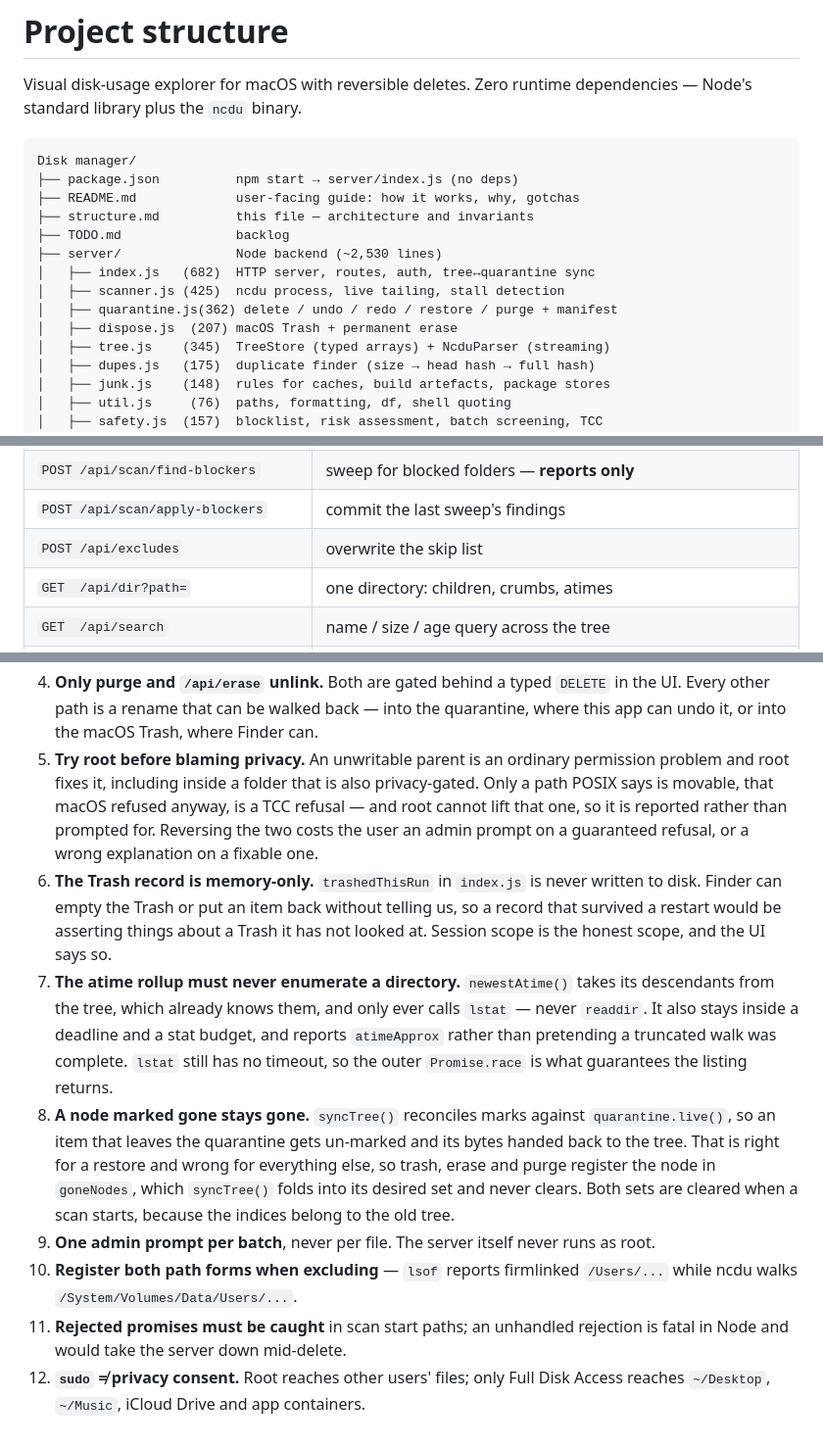
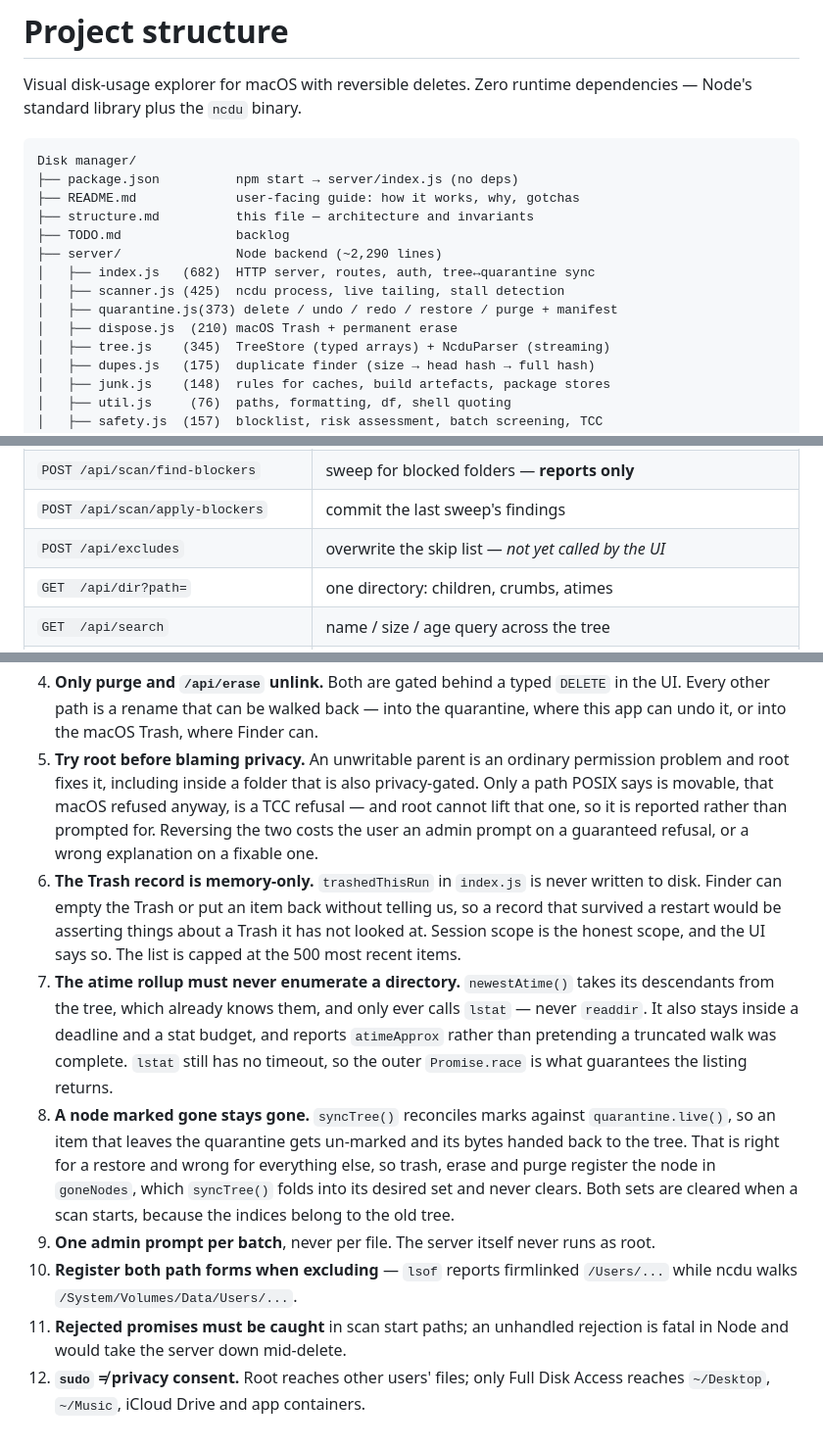
Before and after one commit to rohitshidid/Disk-manager, a Markdown page: structure.md, 3 parts joined by grey strips. Shown at 98% size. GitHub-like rendering.

```diff
--- a/structure.md
+++ b/structure.md
@@ -9,11 +9,11 @@ Disk manager/
 ├── README.md             user-facing guide: how it works, why, gotchas
 ├── structure.md          this file — architecture and invariants
 ├── TODO.md               backlog
-├── server/               Node backend (~2,530 lines)
+├── server/               Node backend (~2,290 lines)
 │   ├── index.js   (682)  HTTP server, routes, auth, tree↔quarantine sync
 │   ├── scanner.js (425)  ncdu process, live tailing, stall detection
-│   ├── quarantine.js(362) delete / undo / redo / restore / purge + manifest
-│   ├── dispose.js  (207) macOS Trash + permanent erase
+│   ├── quarantine.js(373) delete / undo / redo / restore / purge + manifest
+│   ├── dispose.js  (210) macOS Trash + permanent erase
 │   ├── tree.js    (345)  TreeStore (typed arrays) + NcduParser (streaming)
 │   ├── dupes.js   (175)  duplicate finder (size → head hash → full hash)
 │   ├── junk.js    (148)  rules for caches, build artefacts, package stores
@@ -204,7 +204,7 @@ process run and substituted into `index.html` at serve time.
 | `POST /api/scan/skip` | add one folder to the skip list, then rescan |
 | `POST /api/scan/find-blockers` | sweep for blocked folders — **reports only** |
 | `POST /api/scan/apply-blockers` | commit the last sweep's findings |
-| `POST /api/excludes` | overwrite the skip list |
+| `POST /api/excludes` | overwrite the skip list — *not yet called by the UI* |
 | `GET  /api/dir?path=` | one directory: children, crumbs, atimes |
 | `GET  /api/search` | name / size / age query across the tree |
 | `GET  /api/junk` | junk categories |
@@ -267,34 +269,34 @@ process run and substituted into `index.html` at serve time.
    `DELETE` in the UI. Every other path is a rename that can be walked back —
    into the quarantine, where this app can undo it, or into the macOS Trash,
    where Finder can.
-9. **Try root before blaming privacy.** An unwritable parent is an ordinary
+5. **Try root before blaming privacy.** An unwritable parent is an ordinary
    permission problem and root fixes it, including inside a folder that is also
    privacy-gated. Only a path POSIX says is movable, that macOS refused anyway,
    is a TCC refusal — and root cannot lift that one, so it is reported rather
    than prompted for. Reversing the two costs the user an admin prompt on a
    guaranteed refusal, or a wrong explanation on a fixable one.
-10. **The Trash record is memory-only.** `trashedThisRun` in `index.js` is
+6. **The Trash record is memory-only.** `trashedThisRun` in `index.js` is
    never written to disk. Finder can empty the Trash or put an item back
    without telling us, so a record that survived a restart would be asserting
    things about a Trash it has not looked at. Session scope is the honest
-   scope, and the UI says so.
-11. **The atime rollup must never enumerate a directory.** `newestAtime()`
+   scope, and the UI says so. The list is capped at the 500 most recent items.
+7. **The atime rollup must never enumerate a directory.** `newestAtime()`
    takes its descendants from the tree, which already knows them, and only
    ever calls `lstat` — never `readdir`. It also stays inside a deadline and a
    stat budget, and reports `atimeApprox` rather than pretending a truncated
    walk was complete. `lstat` still has no timeout, so the outer
    `Promise.race` is what guarantees the listing returns.
-12. **A node marked gone stays gone.** `syncTree()` reconciles marks against
+8. **A node marked gone stays gone.** `syncTree()` reconciles marks against
    `quarantine.live()`, so an item that leaves the quarantine gets un-marked and
    its bytes handed back to the tree. That is right for a restore and wrong for
    everything else, so trash, erase and purge register the node in `goneNodes`,
    which `syncTree()` folds into its desired set and never clears. Both sets are
    cleared when a scan starts, because the indices belong to the old tree.
-5. **One admin prompt per batch**, never per file. The server itself never runs
+9. **One admin prompt per batch**, never per file. The server itself never runs
    as root.
-6. **Register both path forms when excluding** — `lsof` reports firmlinked
-   `/Users/...` while ncdu walks `/System/Volumes/Data/Users/...`.
-7. **Rejected promises must be caught** in scan start paths; an unhandled
-   rejection is fatal in Node and would take the server down mid-delete.
-8. **`sudo` ≠ privacy consent.** Root reaches other users' files; only Full
-   Disk Access reaches `~/Desktop`, `~/Music`, iCloud Drive and app containers.
+10. **Register both path forms when excluding** — `lsof` reports firmlinked
+    `/Users/...` while ncdu walks `/System/Volumes/Data/Users/...`.
+11. **Rejected promises must be caught** in scan start paths; an unhandled
+    rejection is fatal in Node and would take the server down mid-delete.
+12. **`sudo` ≠ privacy consent.** Root reaches other users' files; only Full
+    Disk Access reaches `~/Desktop`, `~/Music`, iCloud Drive and app containers.
```
Also changed, not shown: other parts of structure.md (+3 -1 lines), README.md (+8 -5 lines), TODO.md (+5 -4 lines).
